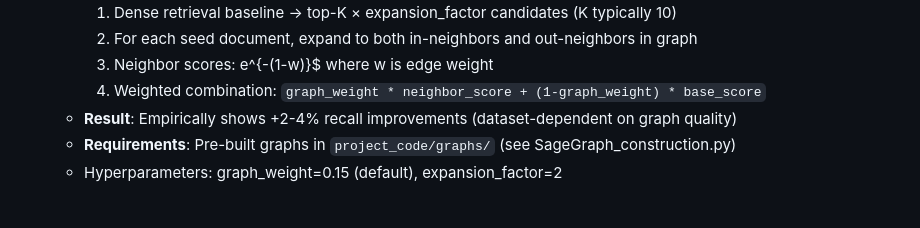
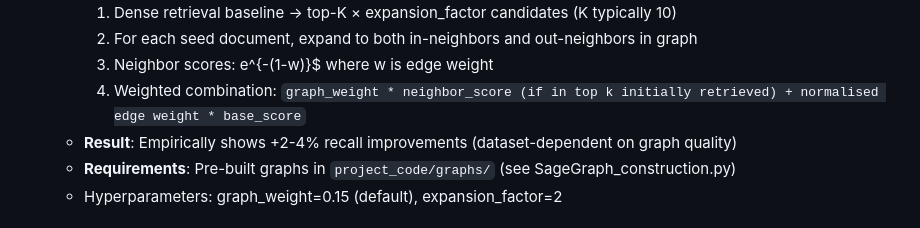
Before and after one commit to UntotaufUrlaub/anlp-lab-course-2026, a Markdown page: documentation/05_summary.md, the part around the change. Drawn GitHub-style.

Commit message:
Update weighted combination formula in summary
Clarified the weighted combination formula for neighbor scores in online retrieval.

```diff
--- a/documentation/05_summary.md
+++ b/documentation/05_summary.md
@@ -224,7 +224,7 @@ The project uses a **tiered retrieval approach**, progressively adding complexit
      1. Dense retrieval baseline → top-K × expansion_factor candidates (K typically 10)
      2. For each seed document, expand to both in-neighbors and out-neighbors in graph
      3. Neighbor scores: e^{-(1-w)}$ where w is edge weight
-     4. Weighted combination: `graph_weight * neighbor_score + (1-graph_weight) * base_score`
+     4. Weighted combination: `graph_weight * neighbor_score (if in top k initially retrieved) + normalised edge weight * base_score`
    - **Result**: Empirically shows +2-4% recall improvements (dataset-dependent on graph quality)
    - **Requirements**: Pre-built graphs in `project_code/graphs/` (see SageGraph_construction.py)
    - Hyperparameters: graph_weight=0.15 (default), expansion_factor=2
```
